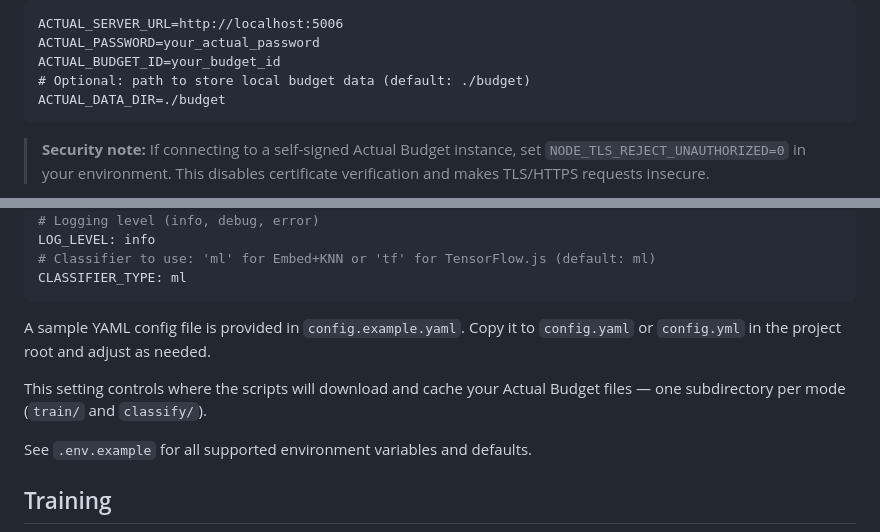
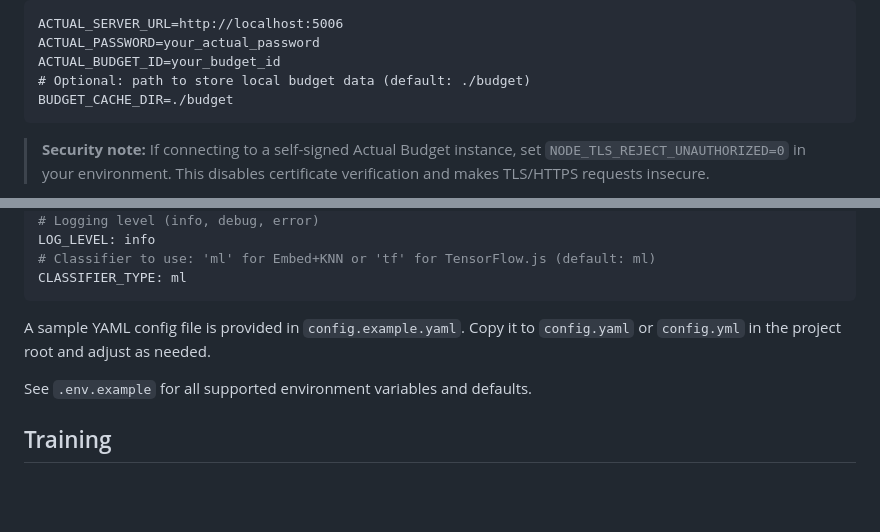
Before and after one commit to rjlee/actual-auto-categorise, a Markdown page: README.md, 2 parts joined by grey strips. GitHub-like rendering; blank space fills up the shorter version.

Commit message:
fix: update environment variable names for budget data directory consistency

````diff
--- a/README.md
+++ b/README.md
@@ -53,7 +53,7 @@ ACTUAL_SERVER_URL=http://localhost:5006
 ACTUAL_PASSWORD=your_actual_password
 ACTUAL_BUDGET_ID=your_budget_id
 # Optional: path to store local budget data (default: ./budget)
-ACTUAL_DATA_DIR=./budget
+BUDGET_CACHE_DIR=./budget
 ```
 > **Security note:** If connecting to a self-signed Actual Budget instance, set `NODE_TLS_REJECT_UNAUTHORIZED=0` in your environment. This disables certificate verification and makes TLS/HTTPS requests insecure.
 
@@ -79,8 +79,6 @@ CLASSIFIER_TYPE: ml
 
 A sample YAML config file is provided in `config.example.yaml`. Copy it to `config.yaml` or `config.yml` in the project root and adjust as needed.
 
-This setting controls where the scripts will download and cache your Actual Budget files — one subdirectory per mode (`train/` and `classify/`).
-
 See `.env.example` for all supported environment variables and defaults.
 
 ## Training
````
Also changed, not shown: other parts of README.md (+2 -2 lines).
